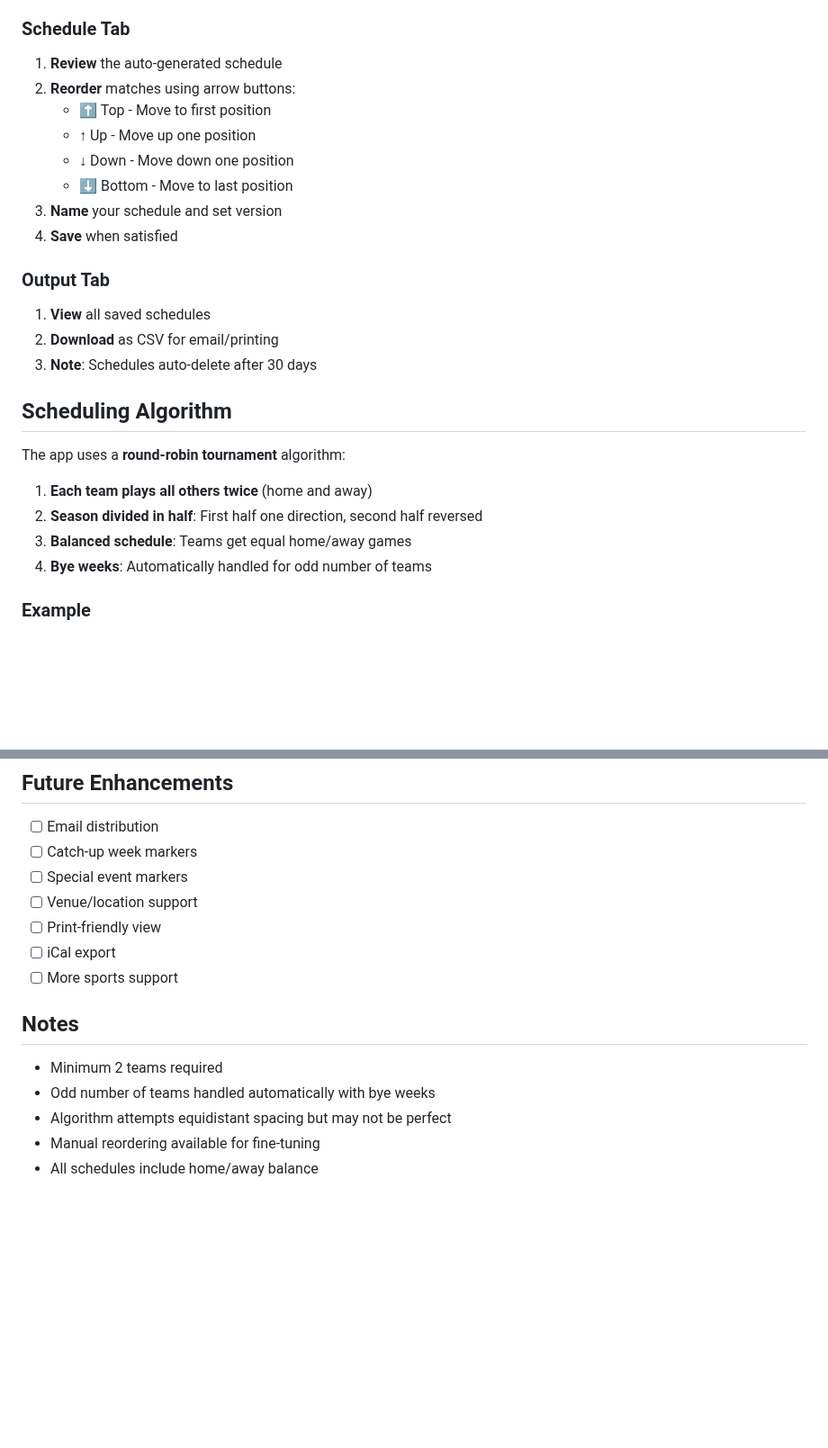
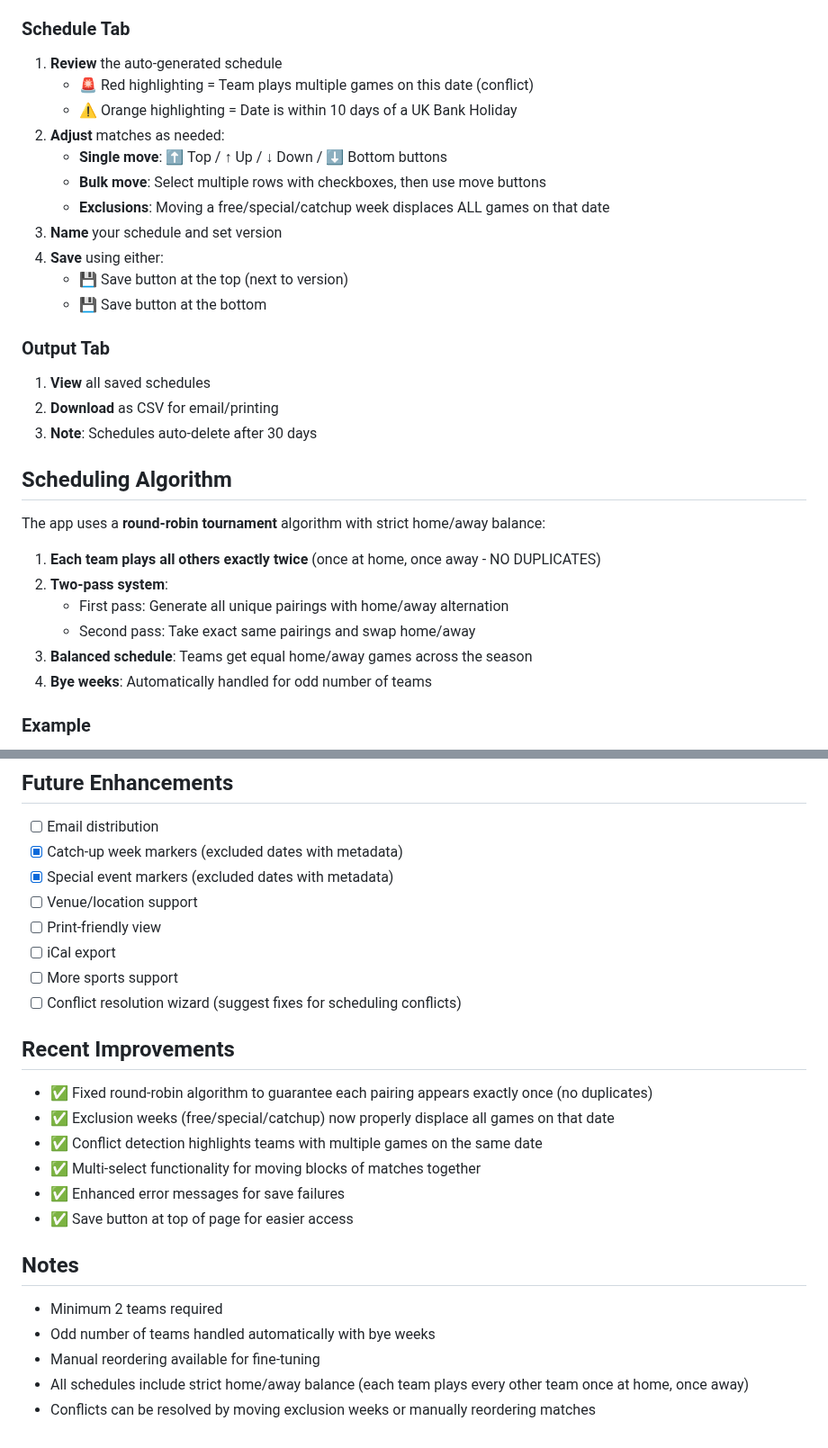
Before and after one commit to achgithub/pub-games-v3, a Markdown page: games/season-scheduler/README.md, 2 parts joined by grey strips. Shown at 90% size. GitHub-like rendering; blank space fills up the shorter version.

Commit message:
Update documentation with recent improvements and features
Documented:
- Fixed round-robin algorithm (no duplicate home/away matchups)
- Exclusion week displacement behavior
- Conflict detection highlighting
- Multi-select bulk move functionality
- Enhanced error messages
- Save button at top
- Updated algorithm explanation
- Marked catch-up/special week features as complete

```diff
--- a/games/season-scheduler/README.md
+++ b/games/season-scheduler/README.md
@@ -28,13 +32,16 @@ Auto-generate balanced league schedules for pub sports (Darts, Pool, Crib).
 ### Schedule Tab
 
 1. **Review** the auto-generated schedule
-2. **Reorder** matches using arrow buttons:
-   - ⬆️ Top - Move to first position
-   - ↑ Up - Move up one position
-   - ↓ Down - Move down one position
-   - ⬇️ Bottom - Move to last position
+   - 🚨 Red highlighting = Team plays multiple games on this date (conflict)
+   - ⚠️ Orange highlighting = Date is within 10 days of a UK Bank Holiday
+2. **Adjust** matches as needed:
+   - **Single move**: ⬆️ Top / ↑ Up / ↓ Down / ⬇️ Bottom buttons
+   - **Bulk move**: Select multiple rows with checkboxes, then use move buttons
+   - **Exclusions**: Moving a free/special/catchup week displaces ALL games on that date
 3. **Name** your schedule and set version
-4. **Save** when satisfied
+4. **Save** using either:
+   - 💾 Save button at the top (next to version)
+   - 💾 Save button at the bottom
 
 ### Output Tab
 
@@ -44,11 +51,13 @@ Auto-generate balanced league schedules for pub sports (Darts, Pool, Crib).
 
 ## Scheduling Algorithm
 
-The app uses a **round-robin tournament** algorithm:
+The app uses a **round-robin tournament** algorithm with strict home/away balance:
 
-1. **Each team plays all others twice** (home and away)
-2. **Season divided in half**: First half one direction, second half reversed
-3. **Balanced schedule**: Teams get equal home/away games
+1. **Each team plays all others exactly twice** (once at home, once away - NO DUPLICATES)
+2. **Two-pass system**:
+   - First pass: Generate all unique pairings with home/away alternation
+   - Second pass: Take exact same pairings and swap home/away
+3. **Balanced schedule**: Teams get equal home/away games across the season
 4. **Bye weeks**: Automatically handled for odd number of teams
 
 ### Example
@@ -143,17 +152,27 @@ curl http://localhost:5040/api/health
 ## Future Enhancements
 
 - [ ] Email distribution
-- [ ] Catch-up week markers
-- [ ] Special event markers
+- [x] Catch-up week markers (excluded dates with metadata)
+- [x] Special event markers (excluded dates with metadata)
 - [ ] Venue/location support
 - [ ] Print-friendly view
 - [ ] iCal export
 - [ ] More sports support
+- [ ] Conflict resolution wizard (suggest fixes for scheduling conflicts)
+
+## Recent Improvements
+
+- ✅ Fixed round-robin algorithm to guarantee each pairing appears exactly once (no duplicates)
+- ✅ Exclusion weeks (free/special/catchup) now properly displace all games on that date
+- ✅ Conflict detection highlights teams with multiple games on the same date
+- ✅ Multi-select functionality for moving blocks of matches together
+- ✅ Enhanced error messages for save failures
+- ✅ Save button at top of page for easier access
 
 ## Notes
 
 - Minimum 2 teams required
 - Odd number of teams handled automatically with bye weeks
-- Algorithm attempts equidistant spacing but may not be perfect
 - Manual reordering available for fine-tuning
-- All schedules include home/away balance
+- All schedules include strict home/away balance (each team plays every other team once at home, once away)
+- Conflicts can be resolved by moving exclusion weeks or manually reordering matches
```
Also changed, not shown: other parts of games/season-scheduler/README.md (+6 -2 lines).
